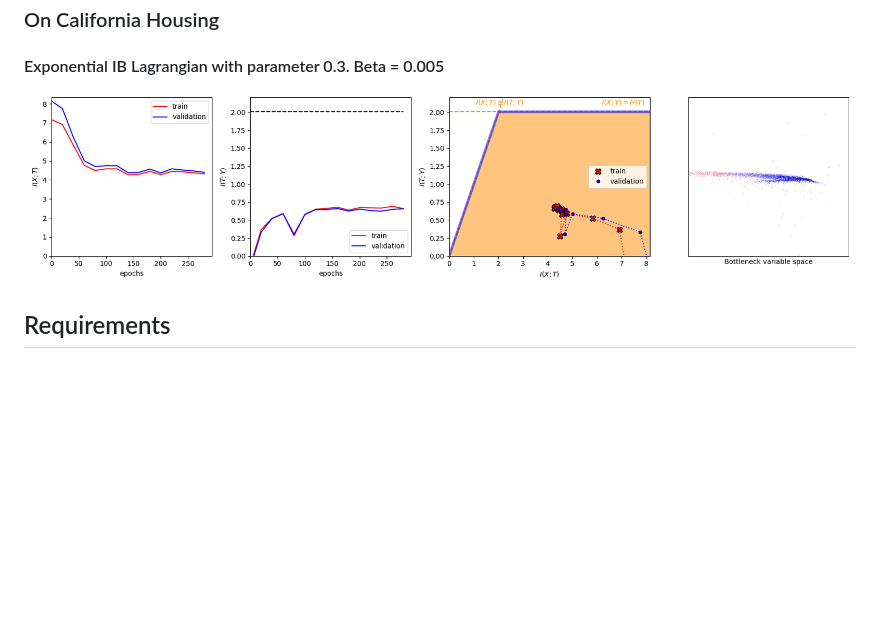
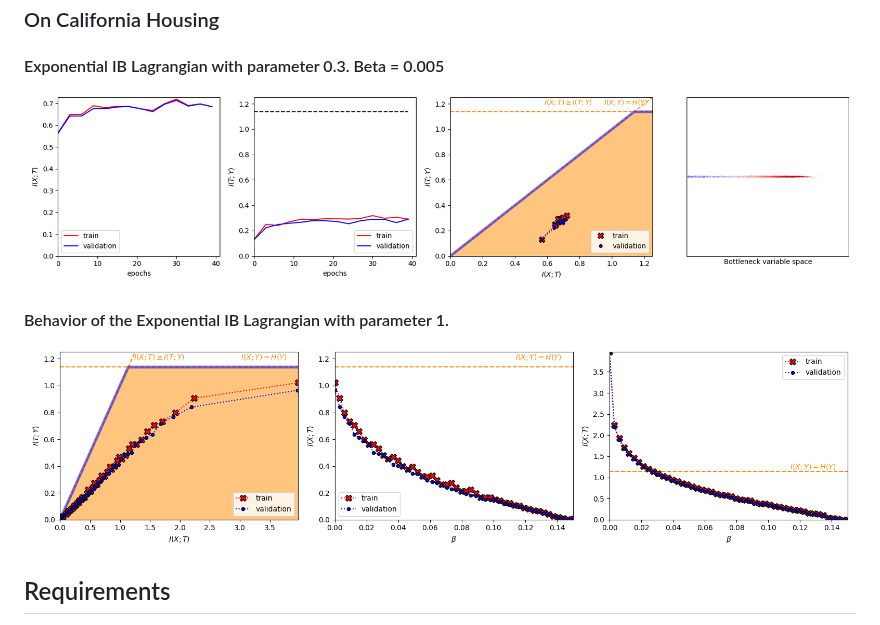
Before and after one commit to burklight/nonlinear-IB-PyTorch, a Markdown page: README.md, the part around the change. GitHub-like rendering; pictures changed too: examples/housing_exp_0,3_beta_0,05_image.png, examples/housing_exp_1_behavior_image.png (added); blank space fills up the shorter version.

```diff
--- a/README.md
+++ b/README.md
@@ -35,6 +35,10 @@ This repository contains the updated implementation from 2019. To see the origin
 #### Exponential IB Lagrangian with parameter 0.3. Beta = 0.005
 
 ![](./examples/housing_exp_0,3_beta_0,05_image.png)
+
+#### Behavior of the Exponential IB Lagrangian with parameter 1.
+
+![](./examples/housing_exp_1_behavior_image.png)
 
 
 ## Requirements
```
Also changed, not shown: 3 other files.
